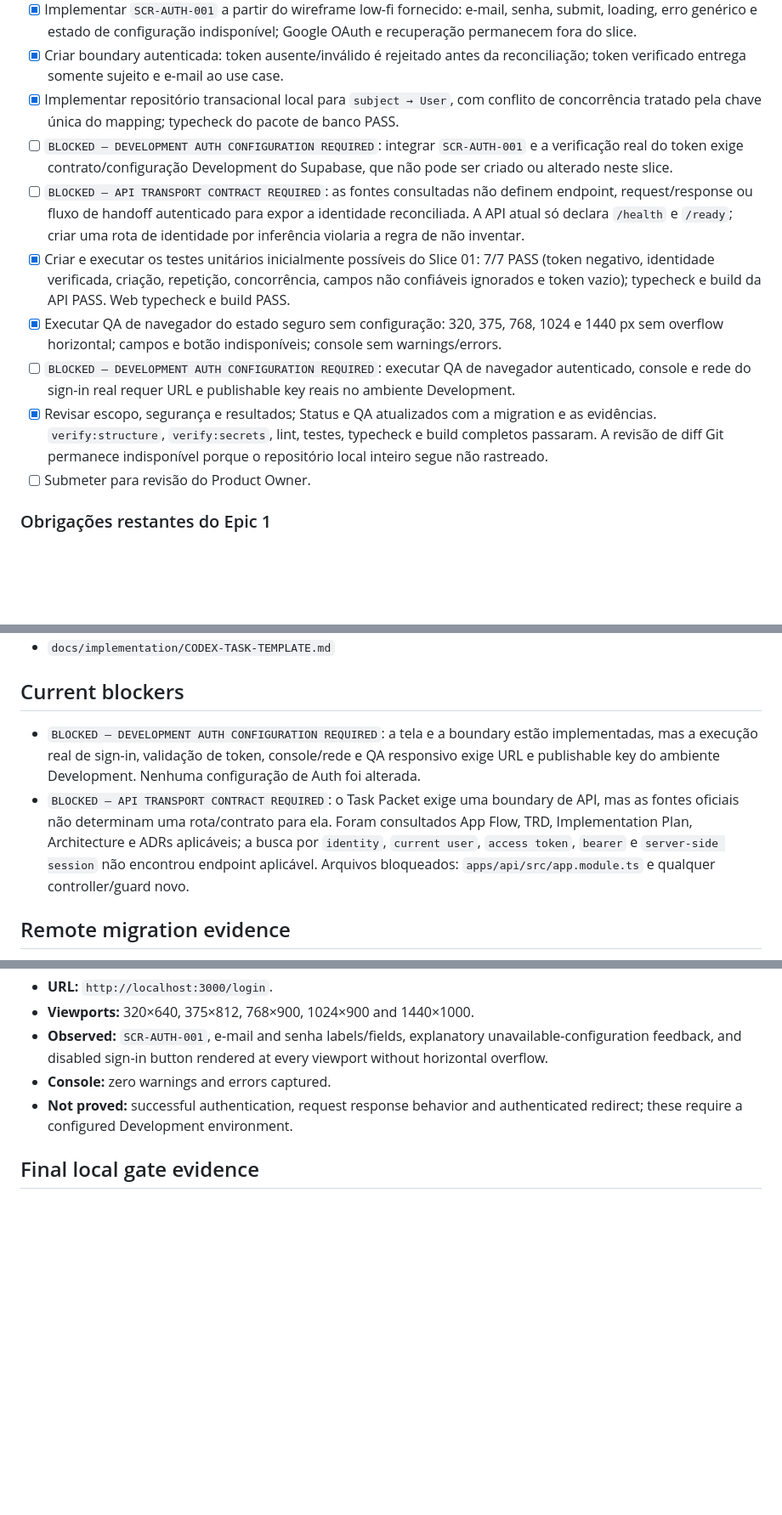
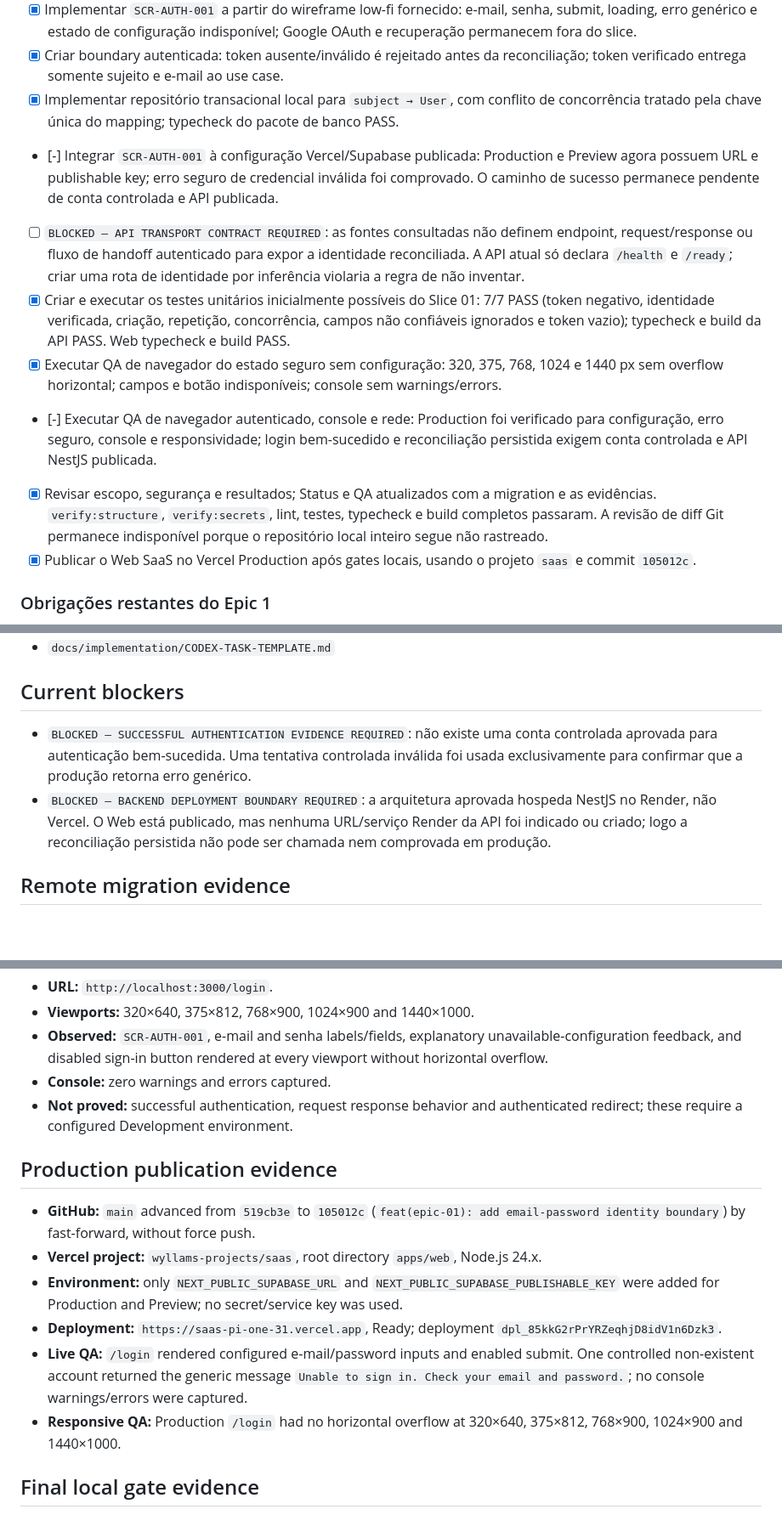
Before and after one commit to Wyllams/SaaS, a Markdown page: docs/implementation/EPIC-01-STATUS.md, 3 parts joined by grey strips. Shown at 85% size. GitHub-like rendering; blank space fills up the shorter version.

Commit message:
docs(epic-01): record production publication evidence

```diff
--- a/docs/implementation/EPIC-01-STATUS.md
+++ b/docs/implementation/EPIC-01-STATUS.md
@@ -75,13 +75,13 @@ Google OAuth was deliberately deferred by the Product Owner on 2026-09-25. It ca
 - [x] Implementar `SCR-AUTH-001` a partir do wireframe low-fi fornecido: e-mail, senha, submit, loading, erro genérico e estado de configuração indisponível; Google OAuth e recuperação permanecem fora do slice.
 - [x] Criar boundary autenticada: token ausente/inválido é rejeitado antes da reconciliação; token verificado entrega somente sujeito e e-mail ao use case.
 - [x] Implementar repositório transacional local para `subject → User`, com conflito de concorrência tratado pela chave única do mapping; typecheck do pacote de banco PASS.
-- [ ] `BLOCKED — DEVELOPMENT AUTH CONFIGURATION REQUIRED`: integrar `SCR-AUTH-001` e a verificação real do token exige contrato/configuração Development do Supabase, que não pode ser criado ou alterado neste slice.
+- [-] Integrar `SCR-AUTH-001` à configuração Vercel/Supabase publicada: Production e Preview agora possuem URL e publishable key; erro seguro de credencial inválida foi comprovado. O caminho de sucesso permanece pendente de conta controlada e API publicada.
 - [ ] `BLOCKED — API TRANSPORT CONTRACT REQUIRED`: as fontes consultadas não definem endpoint, request/response ou fluxo de handoff autenticado para expor a identidade reconciliada. A API atual só declara `/health` e `/ready`; criar uma rota de identidade por inferência violaria a regra de não inventar.
 - [x] Criar e executar os testes unitários inicialmente possíveis do Slice 01: 7/7 PASS (token negativo, identidade verificada, criação, repetição, concorrência, campos não confiáveis ignorados e token vazio); typecheck e build da API PASS. Web typecheck e build PASS.
 - [x] Executar QA de navegador do estado seguro sem configuração: 320, 375, 768, 1024 e 1440 px sem overflow horizontal; campos e botão indisponíveis; console sem warnings/errors.
-- [ ] `BLOCKED — DEVELOPMENT AUTH CONFIGURATION REQUIRED`: executar QA de navegador autenticado, console e rede do sign-in real requer URL e publishable key reais no ambiente Development.
+- [-] Executar QA de navegador autenticado, console e rede: Production foi verificado para configuração, erro seguro, console e responsividade; login bem-sucedido e reconciliação persistida exigem conta controlada e API NestJS publicada.
 - [x] Revisar escopo, segurança e resultados; Status e QA atualizados com a migration e as evidências. `verify:structure`, `verify:secrets`, lint, testes, typecheck e build completos passaram. A revisão de diff Git permanece indisponível porque o repositório local inteiro segue não rastreado.
-- [ ] Submeter para revisão do Product Owner.
+- [x] Publicar o Web SaaS no Vercel Production após gates locais, usando o projeto `saas` e commit `105012c`.
 
 ### Obrigações restantes do Epic 1
 
@@ -176,8 +177,8 @@ These remain Epic-level obligations; Slice 01 covers only the authentication/ide
 
 ## Current blockers
 
-- `BLOCKED — DEVELOPMENT AUTH CONFIGURATION REQUIRED`: a tela e a boundary estão implementadas, mas a execução real de sign-in, validação de token, console/rede e QA responsivo exige URL e publishable key do ambiente Development. Nenhuma configuração de Auth foi alterada.
-- `BLOCKED — API TRANSPORT CONTRACT REQUIRED`: o Task Packet exige uma boundary de API, mas as fontes oficiais não determinam uma rota/contrato para ela. Foram consultados App Flow, TRD, Implementation Plan, Architecture e ADRs aplicáveis; a busca por `identity`, `current user`, `access token`, `bearer` e `server-side session` não encontrou endpoint aplicável. Arquivos bloqueados: `apps/api/src/app.module.ts` e qualquer controller/guard novo.
+- `BLOCKED — SUCCESSFUL AUTHENTICATION EVIDENCE REQUIRED`: não existe uma conta controlada aprovada para autenticação bem-sucedida. Uma tentativa controlada inválida foi usada exclusivamente para confirmar que a produção retorna erro genérico.
+- `BLOCKED — BACKEND DEPLOYMENT BOUNDARY REQUIRED`: a arquitetura aprovada hospeda NestJS no Render, não Vercel. O Web está publicado, mas nenhuma URL/serviço Render da API foi indicado ou criado; logo a reconciliação persistida não pode ser chamada nem comprovada em produção.
 
 ## Remote migration evidence
 
@@ -196,6 +197,15 @@ These remain Epic-level obligations; Slice 01 covers only the authentication/ide
 - **Console:** zero warnings and errors captured.
 - **Not proved:** successful authentication, request response behavior and authenticated redirect; these require a configured Development environment.
 
+## Production publication evidence
+
+- **GitHub:** `main` advanced from `519cb3e` to `105012c` (`feat(epic-01): add email-password identity boundary`) by fast-forward, without force push.
+- **Vercel project:** `wyllams-projects/saas`, root directory `apps/web`, Node.js 24.x.
+- **Environment:** only `NEXT_PUBLIC_SUPABASE_URL` and `NEXT_PUBLIC_SUPABASE_PUBLISHABLE_KEY` were added for Production and Preview; no secret/service key was used.
+- **Deployment:** `https://saas-pi-one-31.vercel.app`, Ready; deployment `dpl_85kkG2rPrYRZeqhjD8idV1n6Dzk3`.
+- **Live QA:** `/login` rendered configured e-mail/password inputs and enabled submit. One controlled non-existent account returned the generic message `Unable to sign in. Check your email and password.`; no console warnings/errors were captured.
+- **Responsive QA:** Production `/login` had no horizontal overflow at 320×640, 375×812, 768×900, 1024×900 and 1440×1000.
+
 ## Final local gate evidence
 
 - **Structure:** PASS — 12 workspaces brand-neutral verified.
```
Also changed, not shown: other parts of docs/implementation/EPIC-01-STATUS.md (+3 -2 lines), docs/implementation/EPIC-01-QA.md (+8 -6 lines).
